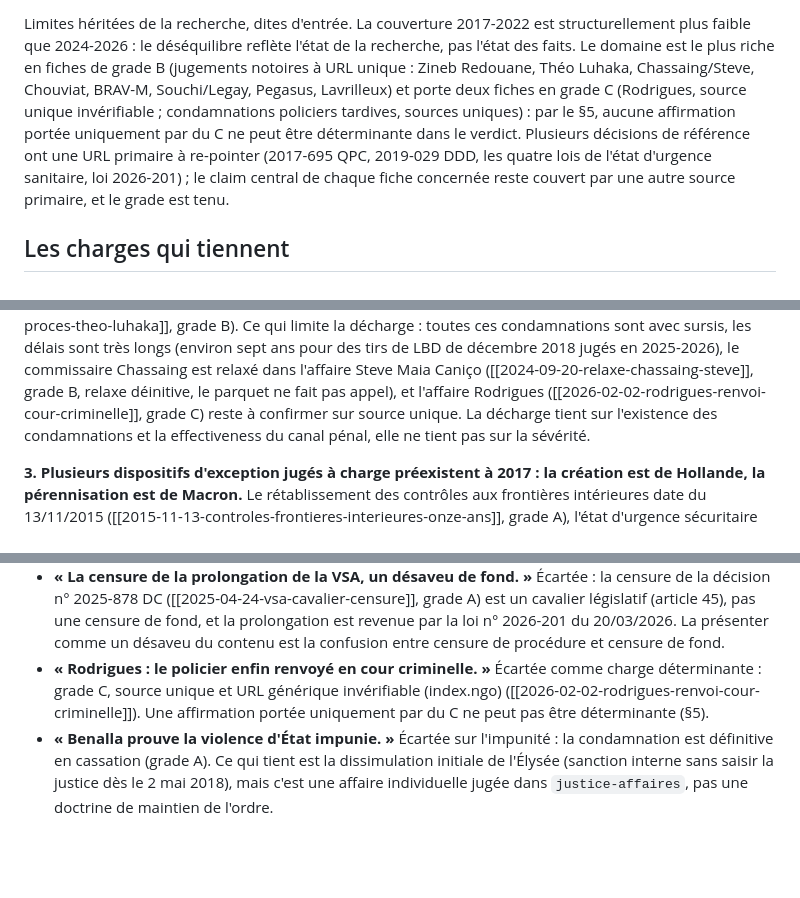
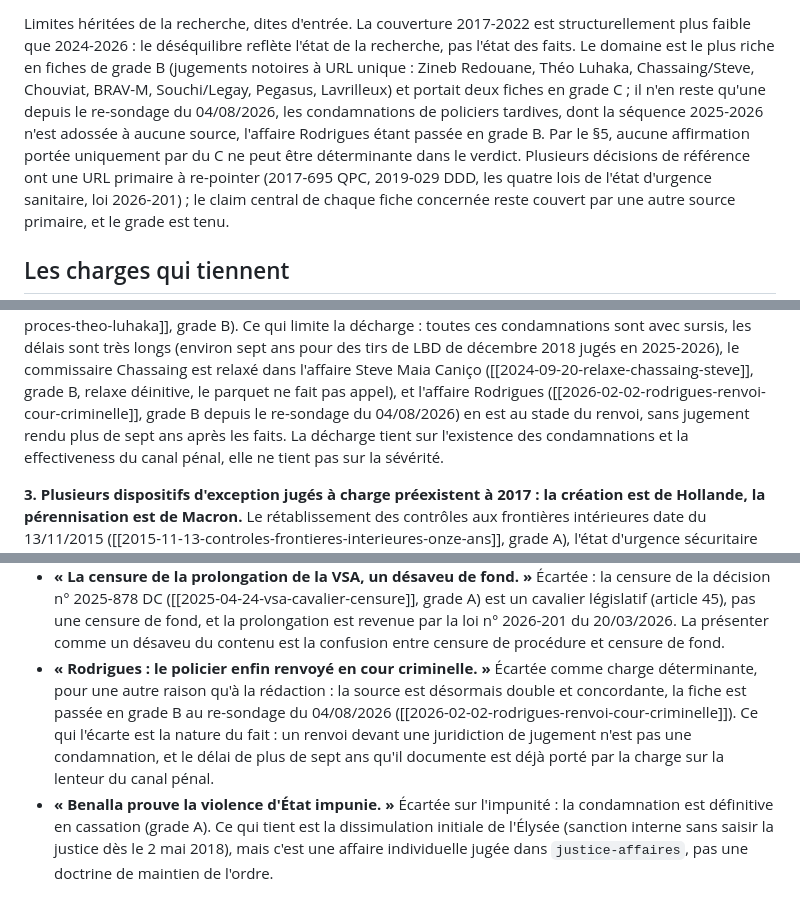
Before and after one commit to eRom/macronisme-le-bilan, a Markdown page: jugement/libertes-publiques.md, 3 parts joined by grey strips. Drawn GitHub-style; blank space fills up the shorter version.

```diff
--- a/jugement/libertes-publiques.md
+++ b/jugement/libertes-publiques.md
@@ -22,10 +22,11 @@ Limites héritées de la recherche, dites d'entrée. La couverture 2017-2022 est
 structurellement plus faible que 2024-2026 : le déséquilibre reflète l'état de la
 recherche, pas l'état des faits. Le domaine est le plus riche en fiches de grade B
 (jugements notoires à URL unique : Zineb Redouane, Théo Luhaka, Chassaing/Steve,
-Chouviat, BRAV-M, Souchi/Legay, Pegasus, Lavrilleux) et porte deux fiches en grade C
-(Rodrigues, source unique invérifiable ; condamnations policiers tardives, sources
-uniques) : par le §5, aucune affirmation portée uniquement par du C ne peut être
-déterminante dans le verdict. Plusieurs décisions de référence ont une URL primaire à
+Chouviat, BRAV-M, Souchi/Legay, Pegasus, Lavrilleux) et portait deux fiches en grade C ;
+il n'en reste qu'une depuis le re-sondage du 04/08/2026, les condamnations de policiers
+tardives, dont la séquence 2025-2026 n'est adossée à aucune source, l'affaire Rodrigues
+étant passée en grade B. Par le §5, aucune affirmation portée uniquement par du C ne peut
+être déterminante dans le verdict. Plusieurs décisions de référence ont une URL primaire à
 re-pointer (2017-695 QPC, 2019-029 DDD, les quatre lois de l'état d'urgence sanitaire,
 loi 2026-201) ; le claim central de chaque fiche concernée reste couvert par une autre
 source primaire, et le grade est tenu.
@@ -243,7 +244,8 @@ condamnations sont avec sursis, les délais sont très longs (environ sept ans p
 de LBD de décembre 2018 jugés en 2025-2026), le commissaire Chassaing est relaxé dans
 l'affaire Steve Maia Caniço ([[2024-09-20-relaxe-chassaing-steve]], grade B, relaxe
 déinitive, le parquet ne fait pas appel), et l'affaire Rodrigues ([[2026-02-02-rodrigues-renvoi-cour-criminelle]],
-grade C) reste à confirmer sur source unique. La décharge tient sur l'existence des
+grade B depuis le re-sondage du 04/08/2026) en est au stade du renvoi, sans jugement rendu
+plus de sept ans après les faits. La décharge tient sur l'existence des
 condamnations et la effectiveness du canal pénal, elle ne tient pas sur la sévérité.
 
 **3. Plusieurs dispositifs d'exception jugés à charge préexistent à 2017 : la création est
@@ -324,9 +326,11 @@ l'acte tel qu'il a été pris, sans interdire l'instrument en soi.
   par la loi n° 2026-201 du 20/03/2026. La présenter comme un désaveu du contenu est la
   confusion entre censure de procédure et censure de fond.
 - **« Rodrigues : le policier enfin renvoyé en cour criminelle. »** Écartée comme charge
-  déterminante : grade C, source unique et URL générique invérifiable (index.ngo)
-  ([[2026-02-02-rodrigues-renvoi-cour-criminelle]]). Une affirmation portée uniquement par du
-  C ne peut pas être déterminante (§5).
+  déterminante, pour une autre raison qu'à la rédaction : la source est désormais double et
+  concordante, la fiche est passée en grade B au re-sondage du 04/08/2026
+  ([[2026-02-02-rodrigues-renvoi-cour-criminelle]]). Ce qui l'écarte est la nature du fait :
+  un renvoi devant une juridiction de jugement n'est pas une condamnation, et le délai de
+  plus de sept ans qu'il documente est déjà porté par la charge sur la lenteur du canal pénal.
 - **« Benalla prouve la violence d'État impunie. »** Écartée sur l'impunité : la condamnation
   est définitive en cassation (grade A). Ce qui tient est la dissimulation initiale de
   l'Élysée (sanction interne sans saisir la justice dès le 2 mai 2018), mais c'est une
```
Also changed, not shown: other parts of jugement/libertes-publiques.md (+1 -1 lines), jugement/justice-affaires.md (+6 -4 lines), jugement/sante.md (+6 -4 lines).
